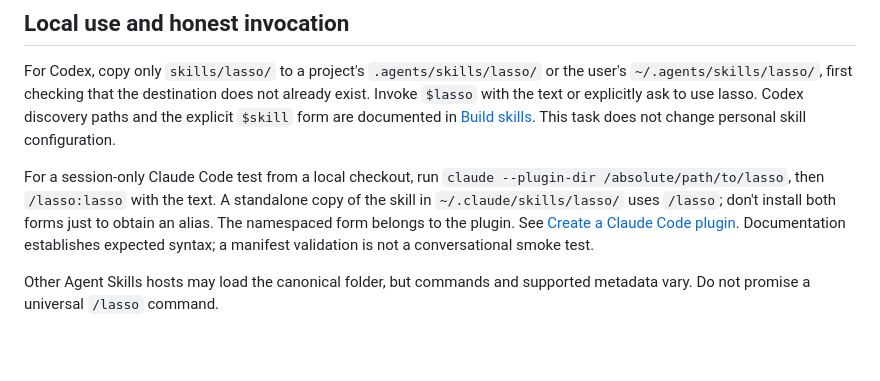
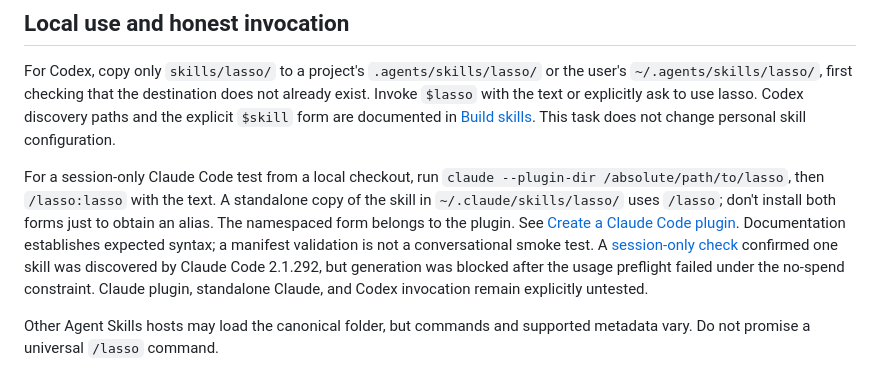
Before and after one commit to rader-ai/lasso, a Markdown page: docs/distribution.md, the part around the change. GitHub-like rendering; blank space fills up the shorter version.

Commit message:
Record isolated host discovery and no-spend invocation blocker

```diff
--- a/docs/distribution.md
+++ b/docs/distribution.md
@@ -10,7 +10,7 @@ Checked against first-party documentation on 2026-10-11. Chris authorized publis
 
 For Codex, copy only `skills/lasso/` to a project's `.agents/skills/lasso/` or the user's `~/.agents/skills/lasso/`, first checking that the destination does not already exist. Invoke `$lasso` with the text or explicitly ask to use lasso. Codex discovery paths and the explicit `$skill` form are documented in [Build skills](https://developers.openai.com/codex/skills). This task does not change personal skill configuration.
 
-For a session-only Claude Code test from a local checkout, run `claude --plugin-dir /absolute/path/to/lasso`, then `/lasso:lasso` with the text. A standalone copy of the skill in `~/.claude/skills/lasso/` uses `/lasso`; don't install both forms just to obtain an alias. The namespaced form belongs to the plugin. See [Create a Claude Code plugin](https://code.claude.com/docs/en/plugins/create). Documentation establishes expected syntax; a manifest validation is not a conversational smoke test.
+For a session-only Claude Code test from a local checkout, run `claude --plugin-dir /absolute/path/to/lasso`, then `/lasso:lasso` with the text. A standalone copy of the skill in `~/.claude/skills/lasso/` uses `/lasso`; don't install both forms just to obtain an alias. The namespaced form belongs to the plugin. See [Create a Claude Code plugin](https://code.claude.com/docs/en/plugins/create). Documentation establishes expected syntax; a manifest validation is not a conversational smoke test. A [session-only check](../evals/host-invocation-0.1.1.md) confirmed one skill was discovered by Claude Code 2.1.292, but generation was blocked after the usage preflight failed under the no-spend constraint. Claude plugin, standalone Claude, and Codex invocation remain explicitly untested.
 
 Other Agent Skills hosts may load the canonical folder, but commands and supported metadata vary. Do not promise a universal `/lasso` command.
 
```
Also changed, not shown: evals/host-invocation-0.1.1.md (added, +50 -0 lines), evals/results.md (+1 -1 lines).
